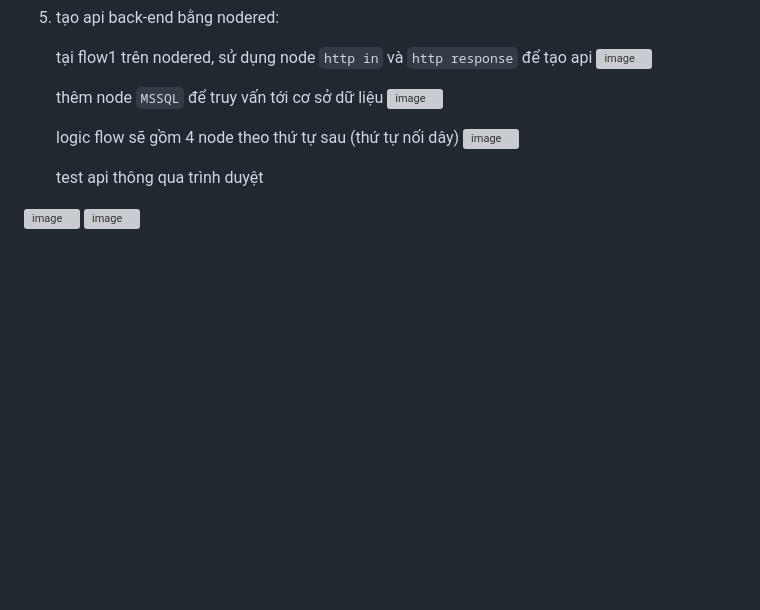
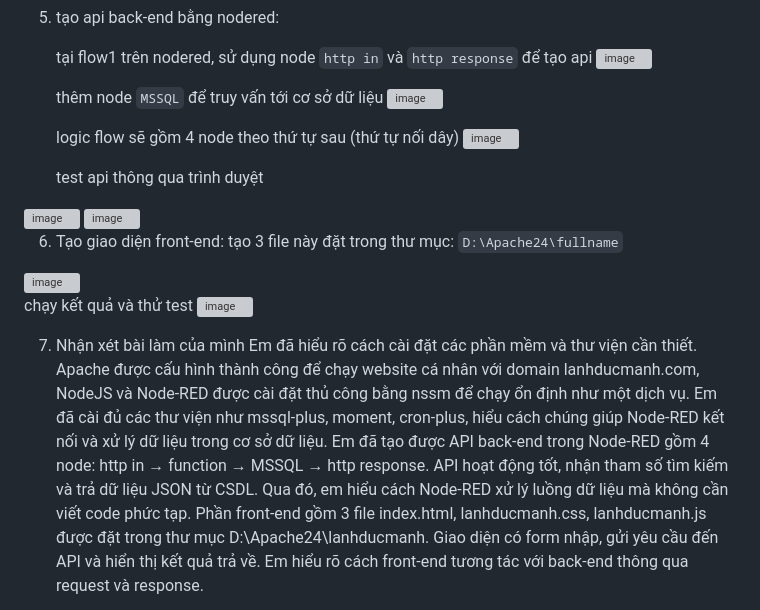
Before and after one commit to lanhducmanh/baitap2-lanhducmanh, a Markdown page: README.md, the part around the change. Drawn GitHub-style; blank space fills up the shorter version; grey boxes are pictures that could not be loaded.

```diff
--- a/README.md
+++ b/README.md
@@ -83,3 +83,16 @@ Node-RED đã chạy thành công hoàn toàn tại địa chỉ http://localhos
    test api thông qua trình duyệt
   <img width="1039" height="974" alt="image" src="https://github.com/user-attachments/assets/35be4b0d-0407-4b41-b08d-b3506c15dff6" />
   <img width="1036" height="732" alt="image" src="https://github.com/user-attachments/assets/3021f357-8ea7-4e27-9806-6066d0e6b3a0" />
+
+
+6. Tạo giao diện front-end:
+   tạo 3 file này đặt trong thư mục: `D:\Apache24\fullname`
+<img width="742" height="238" alt="image" src="https://github.com/user-attachments/assets/a5b511e3-dfed-42bd-9c22-a0d79844f07b" />
+
+chạy kết quả và thử test
+<img width="1497" height="851" alt="image" src="https://github.com/user-attachments/assets/cbfd5c48-156c-4575-a21f-df6eb122c9e2" />
+
+7. Nhận xét bài làm của mình
+Em đã hiểu rõ cách cài đặt các phần mềm và thư viện cần thiết. Apache được cấu hình thành công để chạy website cá nhân với domain lanhducmanh.com, NodeJS và Node-RED được cài đặt thủ công bằng nssm để chạy ổn định như một dịch vụ. Em đã cài đủ các thư viện như mssql-plus, moment, cron-plus, hiểu cách chúng giúp Node-RED kết nối và xử lý dữ liệu trong cơ sở dữ liệu.
+Em đã tạo được API back-end trong Node-RED gồm 4 node: http in → function → MSSQL → http response. API hoạt động tốt, nhận tham số tìm kiếm và trả dữ liệu JSON từ CSDL. Qua đó, em hiểu cách Node-RED xử lý luồng dữ liệu mà không cần viết code phức tạp.
+Phần front-end gồm 3 file index.html, lanhducmanh.css, lanhducmanh.js được đặt trong thư mục D:\Apache24\lanhducmanh. Giao diện có form nhập, gửi yêu cầu đến API và hiển thị kết quả trả về. Em hiểu rõ cách front-end tương tác với back-end thông qua request và response.
```
